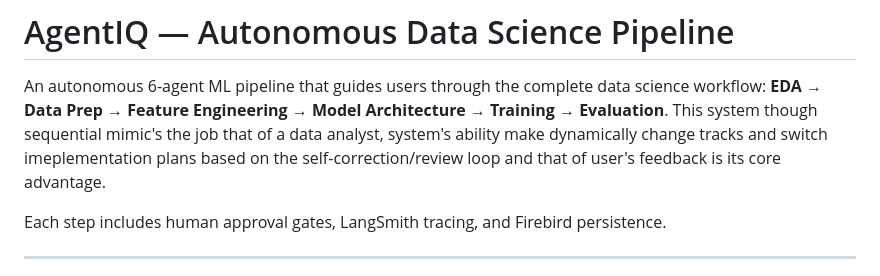
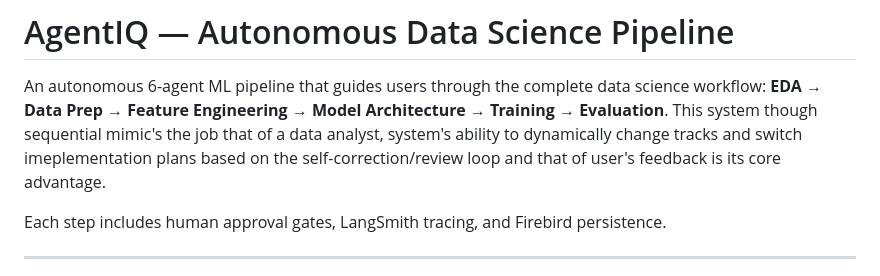
Before and after one commit to PradeepVepada/AgentIQ, a Markdown page: README.md, the part around the change. Drawn GitHub-style.

Commit message:
Fix grammar and clarity in README description
Corrected grammatical errors and improved clarity.

```diff
--- a/README.md
+++ b/README.md
@@ -2,7 +2,7 @@
 
 An autonomous 6-agent ML pipeline that guides users through the complete data science workflow:
 **EDA → Data Prep → Feature Engineering → Model Architecture → Training → Evaluation**.
-This system though sequential mimic's the job that of a data analyst, system's ability make dynamically change tracks and switch imeplementation plans based on the self-correction/review loop and that of user's feedback is its core advantage.
+This system though sequential mimic's the job that of a data analyst, system's ability to dynamically change tracks and switch imeplementation plans based on the self-correction/review loop and that of user's feedback is its core advantage.
 
 Each step includes human approval gates, LangSmith tracing, and Firebird persistence.
 
```
